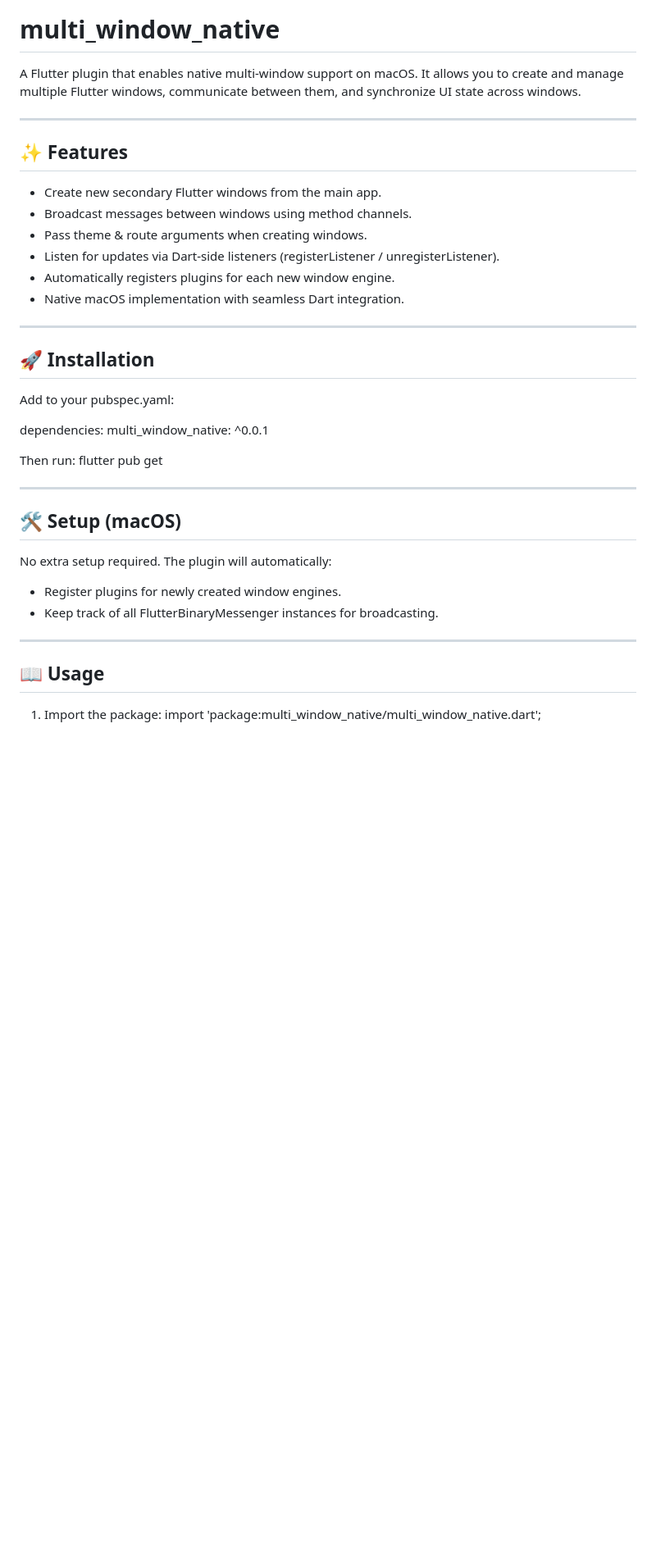
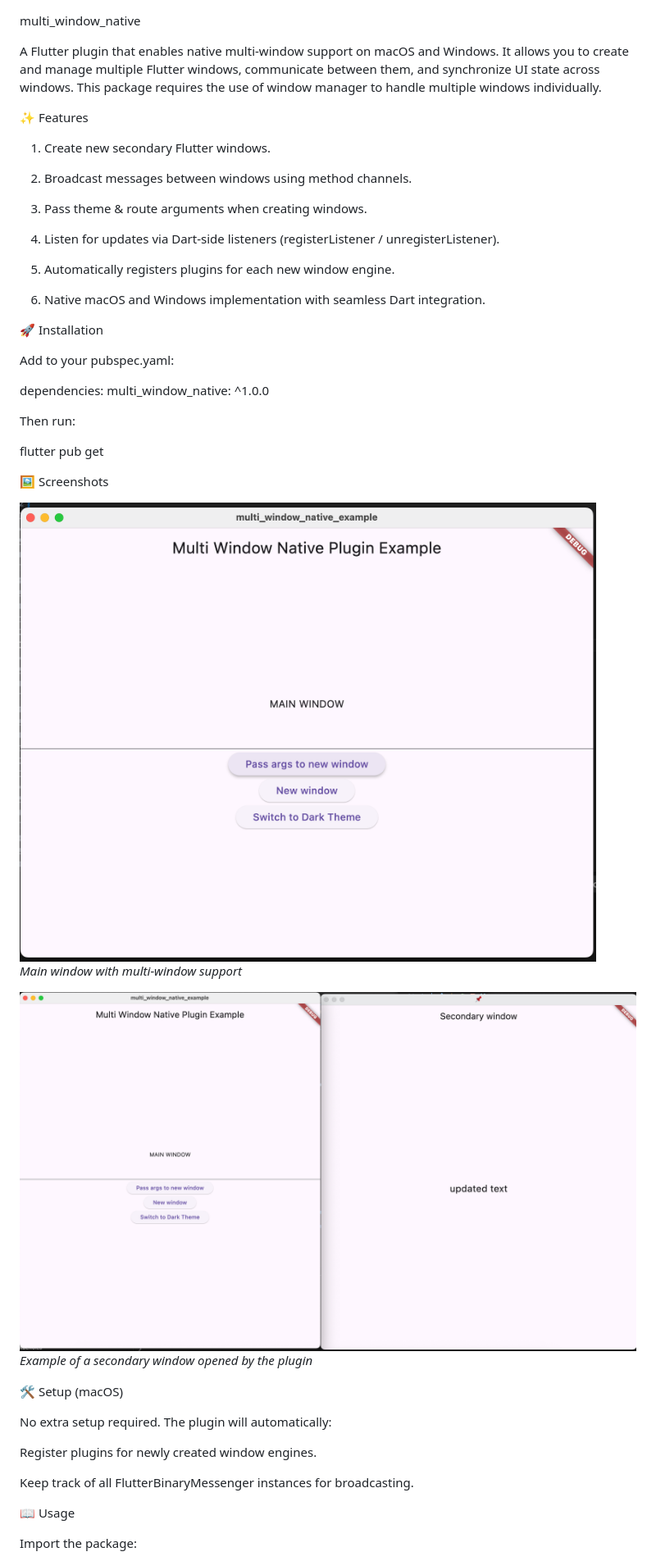
Before and after one commit to Swatimishra8/multi_window_native, a Markdown page: README.md, the part around one of its changes. Shown at 82% size. GitHub-like rendering; pictures changed too: example/assets/images/main_window.png (added), example/assets/images/new_window.png (added); blank space fills up the shorter version.

Commit message:
Refractored README and main screen

```diff
--- a/README.md
+++ b/README.md
@@ -1,41 +1,53 @@
 multi_window_native
-===================
 
-A Flutter plugin that enables native multi-window support on macOS.
+A Flutter plugin that enables native multi-window support on macOS and Windows.
 It allows you to create and manage multiple Flutter windows, communicate between them, and synchronize UI state across windows.
+This package requires the use of window manager to handle multiple windows individually.
 
----------------------------------------------------
 ✨ Features
----------------------------------------------------
-- Create new secondary Flutter windows from the main app.
-- Broadcast messages between windows using method channels.
-- Pass theme & route arguments when creating windows.
-- Listen for updates via Dart-side listeners (registerListener / unregisterListener).
-- Automatically registers plugins for each new window engine.
-- Native macOS implementation with seamless Dart integration.
 
----------------------------------------------------
+1. Create new secondary Flutter windows.
+
+2. Broadcast messages between windows using method channels.
+
+3. Pass theme & route arguments when creating windows.
+
+4. Listen for updates via Dart-side listeners (registerListener / unregisterListener).
+
+5. Automatically registers plugins for each new window engine.
+
+6. Native macOS and Windows implementation with seamless Dart integration.
+
 🚀 Installation
----------------------------------------------------
+
 Add to your pubspec.yaml:
 
 dependencies:
-  multi_window_native: ^0.0.1
+multi_window_native: ^1.0.0
 
 Then run:
+
 flutter pub get
 
----------------------------------------------------
+🖼️ Screenshots
+
+![Main window](example/assets/images/main_window.png)
+*Main window with multi-window support*
+
+![Secondary window](example/assets/images/new_window.png)
+*Example of a secondary window opened by the plugin*
+
 🛠️ Setup (macOS)
----------------------------------------------------
+
 No extra setup required. The plugin will automatically:
-- Register plugins for newly created window engines.
-- Keep track of all FlutterBinaryMessenger instances for broadcasting.
 
----------------------------------------------------
+Register plugins for newly created window engines.
+
+Keep track of all FlutterBinaryMessenger instances for broadcasting.
+
 📖 Usage
----------------------------------------------------
 
-1. Import the package:
+Import the package:
+
 import 'package:multi_window_native/multi_window_native.dart';
 
```
Also changed, not shown: other parts of README.md (+33 -36 lines), CHANGELOG.md (+6 -0 lines), 11 other files.
